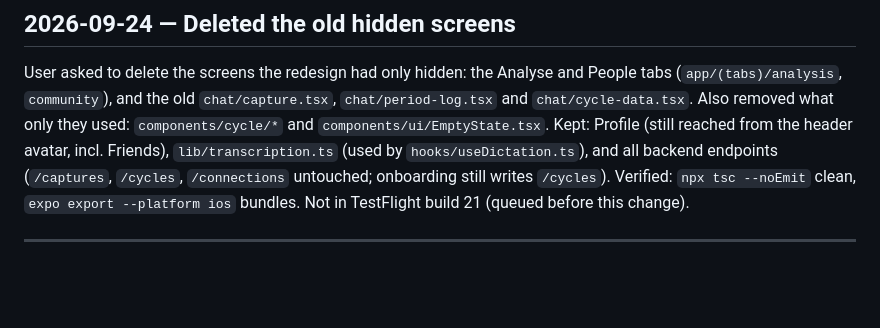
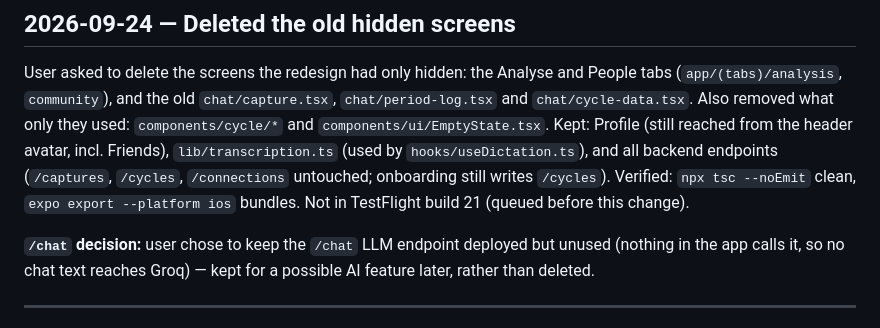
Before and after one commit to ziba18/atossa, a Markdown page: WORKLOG.md, the part around the change. Drawn GitHub-style; blank space fills up the shorter version.

Commit message:
Record decision to keep /chat deployed but unused

```diff
--- a/WORKLOG.md
+++ b/WORKLOG.md
@@ -17,6 +17,10 @@ header avatar, incl. Friends), `lib/transcription.ts` (used by
 `/cycles`, `/connections` untouched; onboarding still writes `/cycles`).
 Verified: `npx tsc --noEmit` clean, `expo export --platform ios` bundles.
 Not in TestFlight build 21 (queued before this change).
+
+**`/chat` decision:** user chose to keep the `/chat` LLM endpoint deployed
+but unused (nothing in the app calls it, so no chat text reaches Groq) —
+kept for a possible AI feature later, rather than deleted.
 
 ---
 
```
